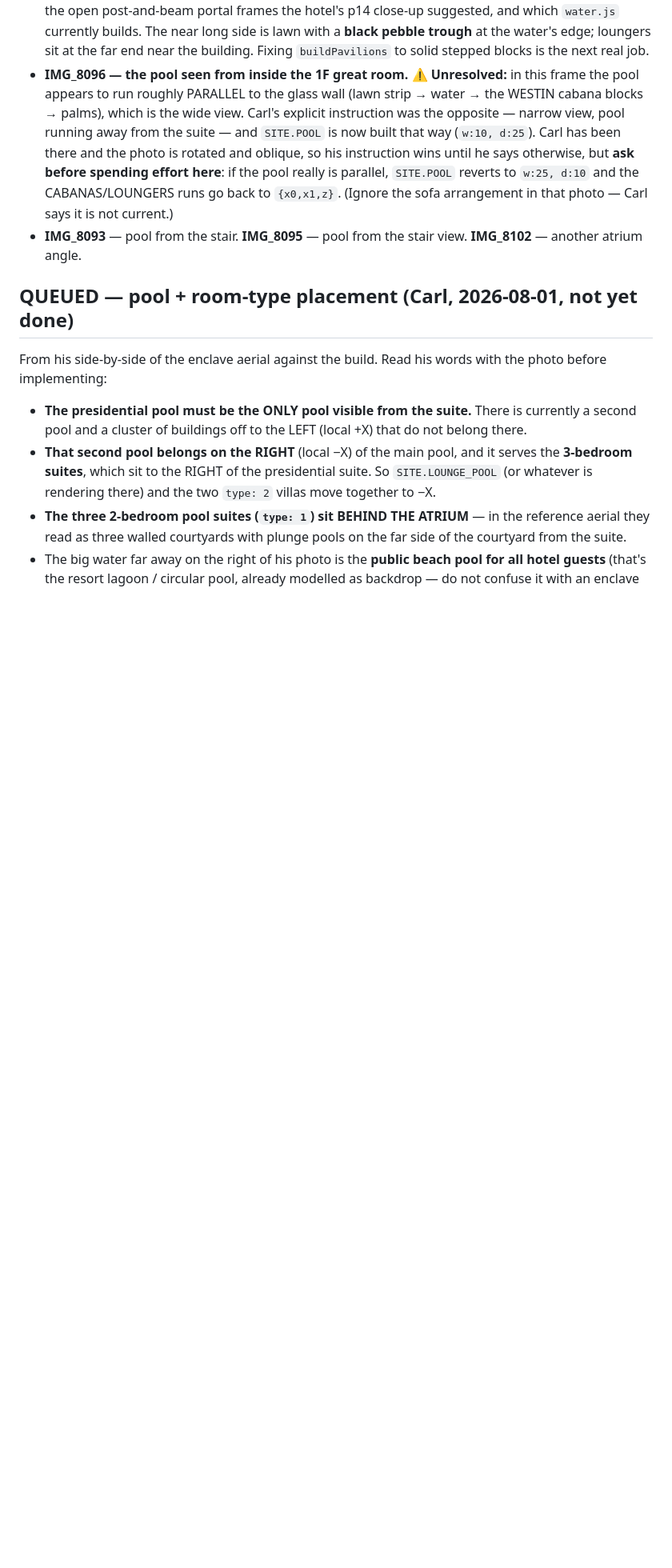
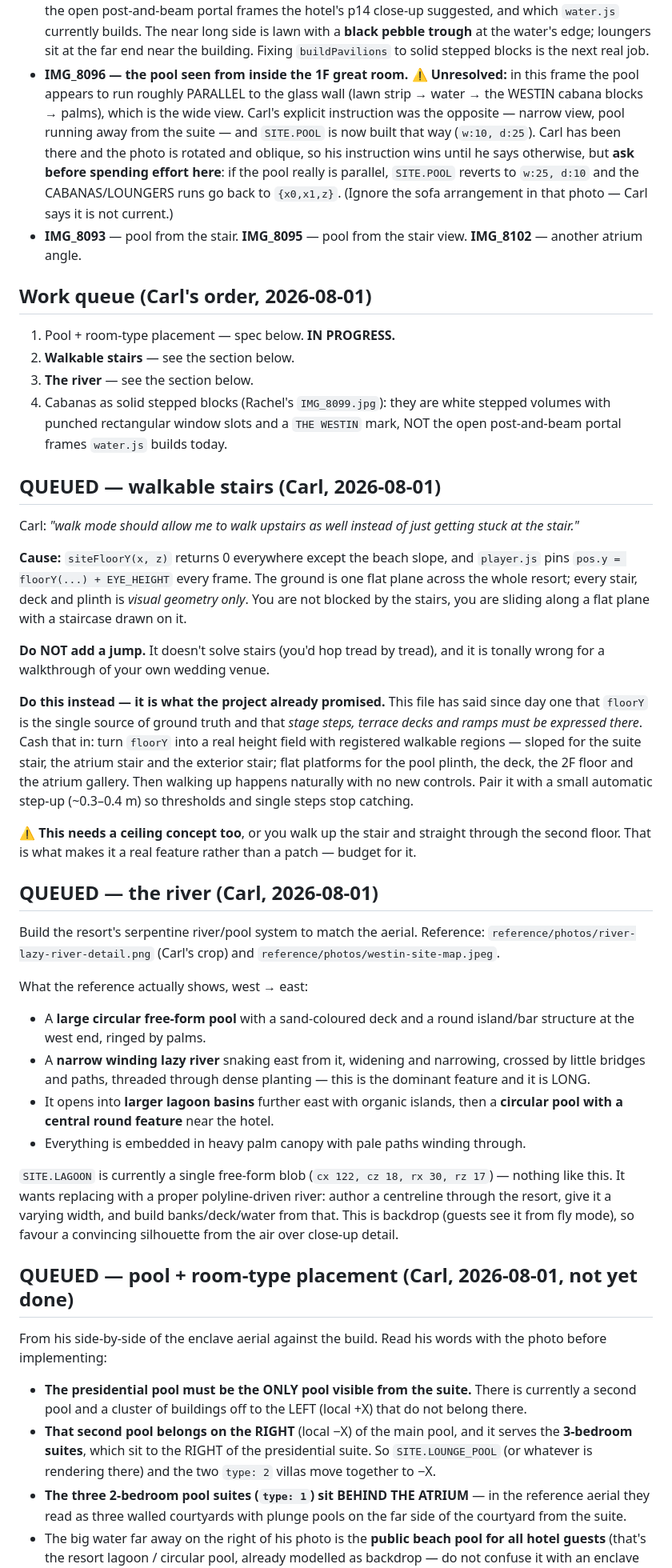
Before and after one commit to carlfung1003/wedding-venue-3d, a Markdown page: CLAUDE.md, the part around the change. Shown at 80% size. Drawn GitHub-style; blank space fills up the shorter version.

Commit message:
KAN-166: queue walkable stairs and the river, in Carl's order
Co-Authored-By: Claude Fable 5 <noreply@anthropic.com>
Claude-Session: https://claude.ai/code/session_0114MUZ2JfkWcnAeCRrr1NzK

```diff
--- a/CLAUDE.md
+++ b/CLAUDE.md
@@ -172,6 +172,64 @@ were building to:
 - **IMG_8093** — pool from the stair. **IMG_8095** — pool from the stair view.
   **IMG_8102** — another atrium angle.
 
+## Work queue (Carl's order, 2026-08-01)
+
+1. Pool + room-type placement — spec below. **IN PROGRESS.**
+2. **Walkable stairs** — see the section below.
+3. **The river** — see the section below.
+4. Cabanas as solid stepped blocks (Rachel's `IMG_8099.jpg`): they are white
+   stepped volumes with punched rectangular window slots and a `THE WESTIN`
+   mark, NOT the open post-and-beam portal frames `water.js` builds today.
+
+## QUEUED — walkable stairs (Carl, 2026-08-01)
+
+Carl: *"walk mode should allow me to walk upstairs as well instead of just
+getting stuck at the stair."*
+
+**Cause:** `siteFloorY(x, z)` returns 0 everywhere except the beach slope, and
+`player.js` pins `pos.y = floorY(...) + EYE_HEIGHT` every frame. The ground is
+one flat plane across the whole resort; every stair, deck and plinth is
+*visual geometry only*. You are not blocked by the stairs, you are sliding
+along a flat plane with a staircase drawn on it.
+
+**Do NOT add a jump.** It doesn't solve stairs (you'd hop tread by tread), and
+it is tonally wrong for a walkthrough of your own wedding venue.
+
+**Do this instead — it is what the project already promised.** This file has
+said since day one that `floorY` is the single source of ground truth and that
+*stage steps, terrace decks and ramps must be expressed there*. Cash that in:
+turn `floorY` into a real height field with registered walkable regions —
+sloped for the suite stair, the atrium stair and the exterior stair; flat
+platforms for the pool plinth, the deck, the 2F floor and the atrium gallery.
+Then walking up happens naturally with no new controls. Pair it with a small
+automatic step-up (~0.3–0.4 m) so thresholds and single steps stop catching.
+
+⚠️ **This needs a ceiling concept too**, or you walk up the stair and straight
+through the second floor. That is what makes it a real feature rather than a
+patch — budget for it.
+
+## QUEUED — the river (Carl, 2026-08-01)
+
+Build the resort's serpentine river/pool system to match the aerial.
+Reference: `reference/photos/river-lazy-river-detail.png` (Carl's crop) and
+`reference/photos/westin-site-map.jpeg`.
+
+What the reference actually shows, west → east:
+- A **large circular free-form pool** with a sand-coloured deck and a round
+  island/bar structure at the west end, ringed by palms.
+- A **narrow winding lazy river** snaking east from it, widening and
+  narrowing, crossed by little bridges and paths, threaded through dense
+  planting — this is the dominant feature and it is LONG.
+- It opens into **larger lagoon basins** further east with organic islands,
+  then a **circular pool with a central round feature** near the hotel.
+- Everything is embedded in heavy palm canopy with pale paths winding through.
+
+`SITE.LAGOON` is currently a single free-form blob (`cx 122, cz 18, rx 30,
+rz 17`) — nothing like this. It wants replacing with a proper polyline-driven
+river: author a centreline through the resort, give it a varying width, and
+build banks/deck/water from that. This is backdrop (guests see it from fly
+mode), so favour a convincing silhouette from the air over close-up detail.
+
 ## QUEUED — pool + room-type placement (Carl, 2026-08-01, not yet done)
 
 From his side-by-side of the enclave aerial against the build. Read his words
```
